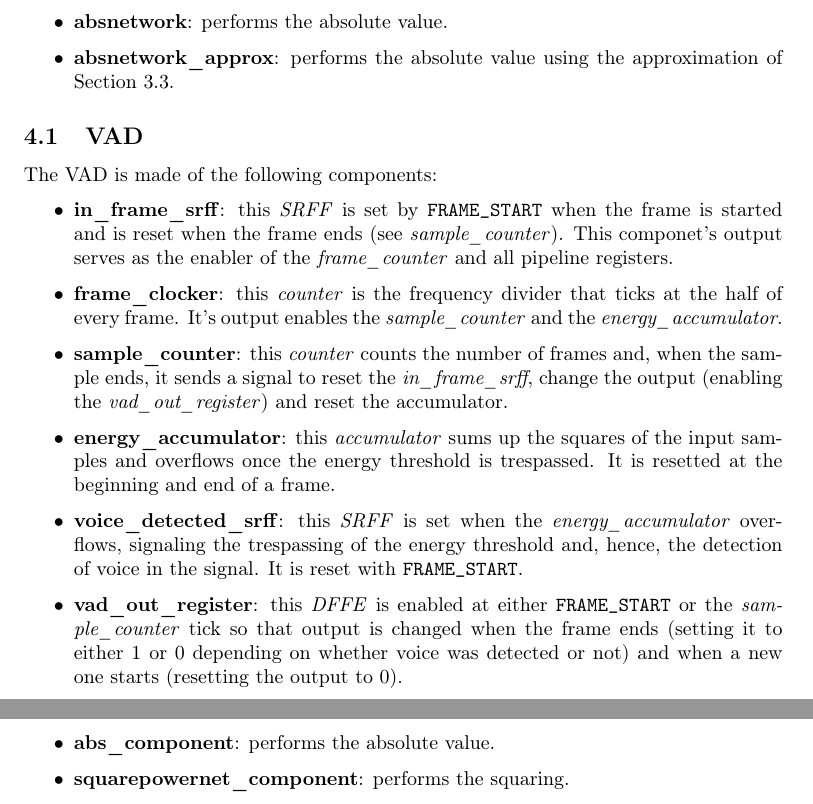
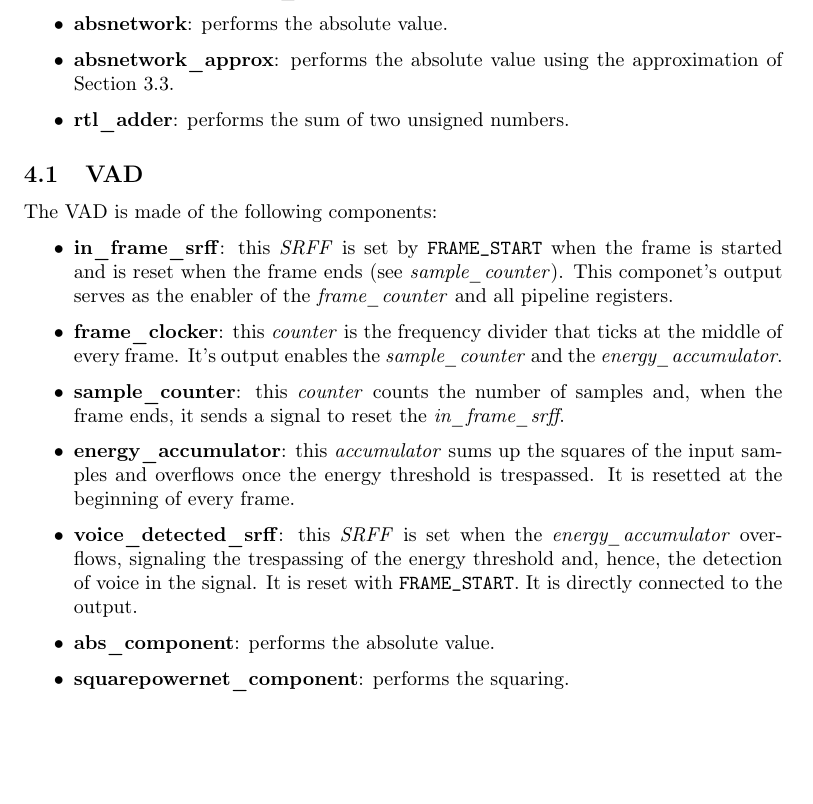
Before and after one commit to moriglia/VAD, a LaTeX document (report/report.tex, which reads report/15_implementation.tex): two parts of pages 6 and 8 of 13 before the commit and part of page 6 of 13 after it, the two joined at a grey line, cut so that both start at the same text, the shorter picture padded with empty space. Compiled offline with pdfLaTeX.

Commit message:
Updated implementation

```diff
--- a/report/15_implementation.tex
+++ b/report/15_implementation.tex
@@ -30,6 +30,7 @@ In brief, the main building blocks are:
   \item \textbf{absnetwork}: performs the absolute value.
   \item \textbf{absnetwork\_approx}: performs the absolute value using the approximation
     of \cref{sec:opt-abs}.
+  \item \textbf{rtl\_adder}: performs the sum of two unsigned numbers.
 \end{itemize}
 
 \subsection{VAD}
@@ -40,24 +41,17 @@ The VAD is made of the following components:
     This componet's output serves as the enabler of the \emph{frame\_counter}
     and all pipeline registers.
   \item \textbf{frame\_clocker}: this \emph{counter} is the frequency divider
-    that ticks at the half of every frame. It's output enables the
+    that ticks at the middle of every frame. It's output enables the
     \emph{sample\_counter} and the \emph{energy\_accumulator}.
-  \item \textbf{sample\_counter}: this \emph{counter} counts the number of frames
-    and, when the sample ends, it sends a signal to reset the \emph{in\_frame\_srff},
-    change the output (enabling the \emph{vad\_out\_register}) and reset the
-    accumulator.
+  \item \textbf{sample\_counter}: this \emph{counter} counts the number of samples
+    and, when the frame ends, it sends a signal to reset the \emph{in\_frame\_srff}.
   \item \textbf{energy\_accumulator}: this \emph{accumulator} sums up the
     squares of the input samples and overflows once the energy threshold is
-    trespassed. It is resetted at the beginning and end of a frame.
+    trespassed. It is resetted at the beginning of every frame.
   \item \textbf{voice\_detected\_srff}: this \emph{SRFF} is set when the
     \emph{energy\_accumulator} overflows, signaling the trespassing of the
     energy threshold and, hence, the detection of voice in the signal. It is
-    reset with \texttt{FRAME\_START}.
-  \item \textbf{vad\_out\_register}: this \emph{DFFE} is enabled at either
-    \texttt{FRAME\_START} or the \emph{sample\_counter} tick so that output
-    is changed when the frame ends (setting it to either 1 or 0 depending on
-    whether voice was detected or not) and when a new one starts (resetting the
-    output to 0).
+    reset with \texttt{FRAME\_START}. It is directly connected to the output.
   \item \textbf{abs\_component}: performs the absolute value.
   \item \textbf{squarepowernet\_component}: performs the squaring.
   \item \textbf{abs\_repr\_memory} and \textbf{square\_power\_repr\_memory}:
```
